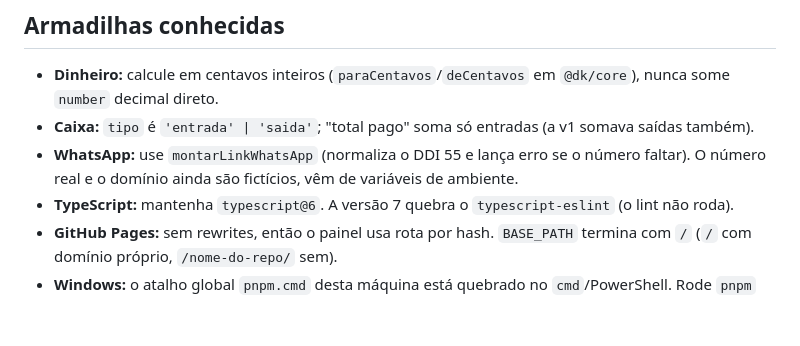
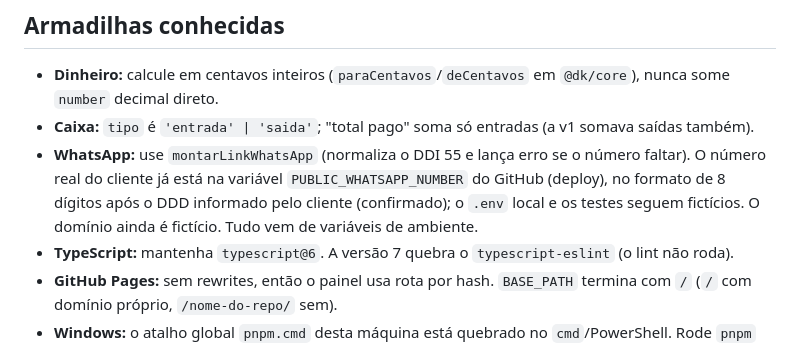
Before and after one commit to ArthurFontes189/dk_revestimentos, a Markdown page: CLAUDE.md, the part around the change. Drawn GitHub-style; blank space fills up the shorter version.

Commit message:
docs: WhatsApp real do cliente configurado na variável do deploy
Co-Authored-By: Claude Sonnet 5.5 <noreply@anthropic.com>

```diff
--- a/CLAUDE.md
+++ b/CLAUDE.md
@@ -73,7 +73,7 @@ legado/          v1 (somente leitura, fora do git da v2)
 
 - **Dinheiro:** calcule em centavos inteiros (`paraCentavos`/`deCentavos` em `@dk/core`), nunca some `number` decimal direto.
 - **Caixa:** `tipo` é `'entrada' | 'saida'`; "total pago" soma só entradas (a v1 somava saídas também).
-- **WhatsApp:** use `montarLinkWhatsApp` (normaliza o DDI 55 e lança erro se o número faltar). O número real e o domínio ainda são fictícios, vêm de variáveis de ambiente.
+- **WhatsApp:** use `montarLinkWhatsApp` (normaliza o DDI 55 e lança erro se o número faltar). O número real do cliente já está na variável `PUBLIC_WHATSAPP_NUMBER` do GitHub (deploy), no formato de 8 dígitos após o DDD informado pelo cliente (confirmado); o `.env` local e os testes seguem fictícios. O domínio ainda é fictício. Tudo vem de variáveis de ambiente.
 - **TypeScript:** mantenha `typescript@6`. A versão 7 quebra o `typescript-eslint` (o lint não roda).
 - **GitHub Pages:** sem rewrites, então o painel usa rota por hash. `BASE_PATH` termina com `/` (`/` com domínio próprio, `/nome-do-repo/` sem).
 - **Windows:** o atalho global `pnpm.cmd` desta máquina está quebrado no `cmd`/PowerShell. Rode `pnpm` pelo Git Bash. No Git Bash, um valor como `BASE_PATH=/x/` é convertido em caminho do Windows; defina-o via script Node ou PowerShell.
```
Also changed, not shown: docs/PLANO.md (+1 -1 lines).
